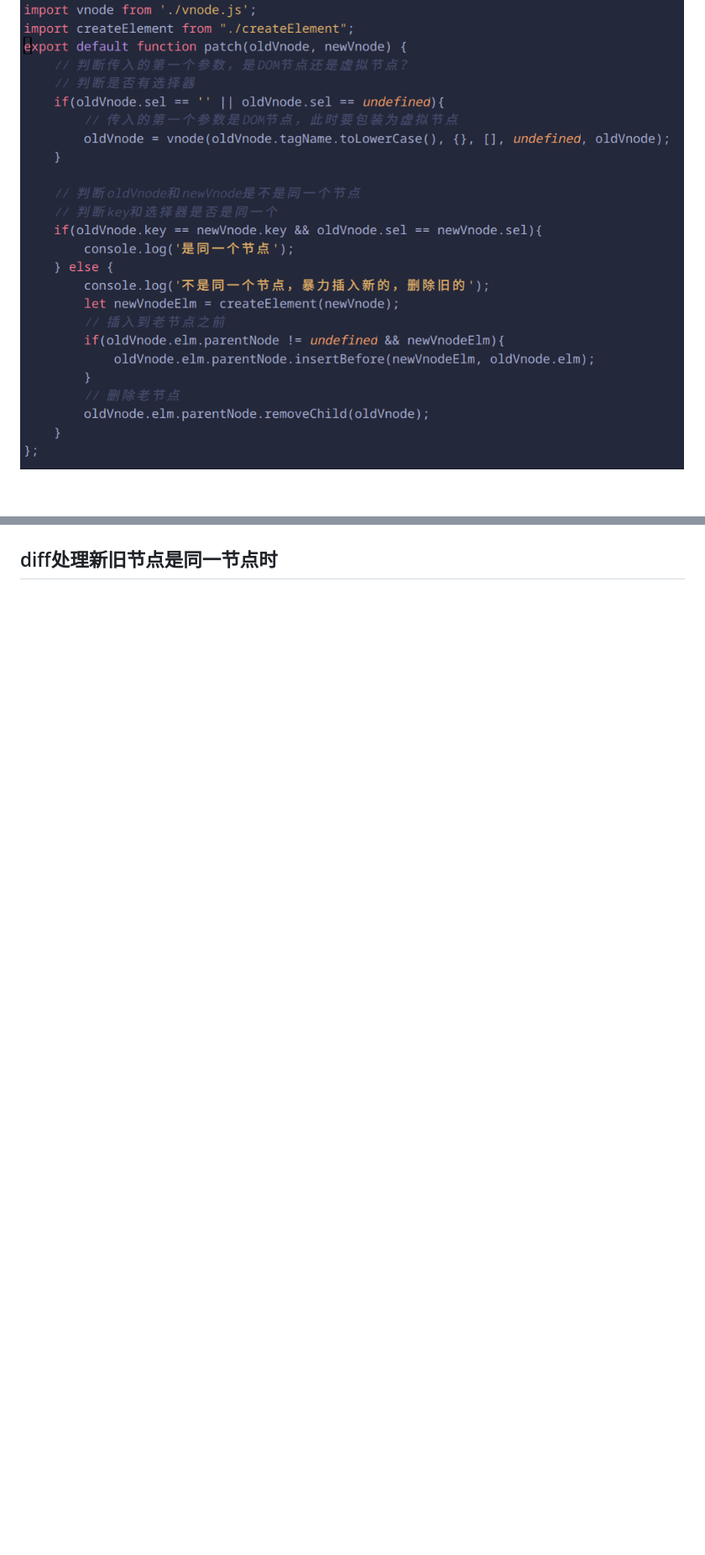
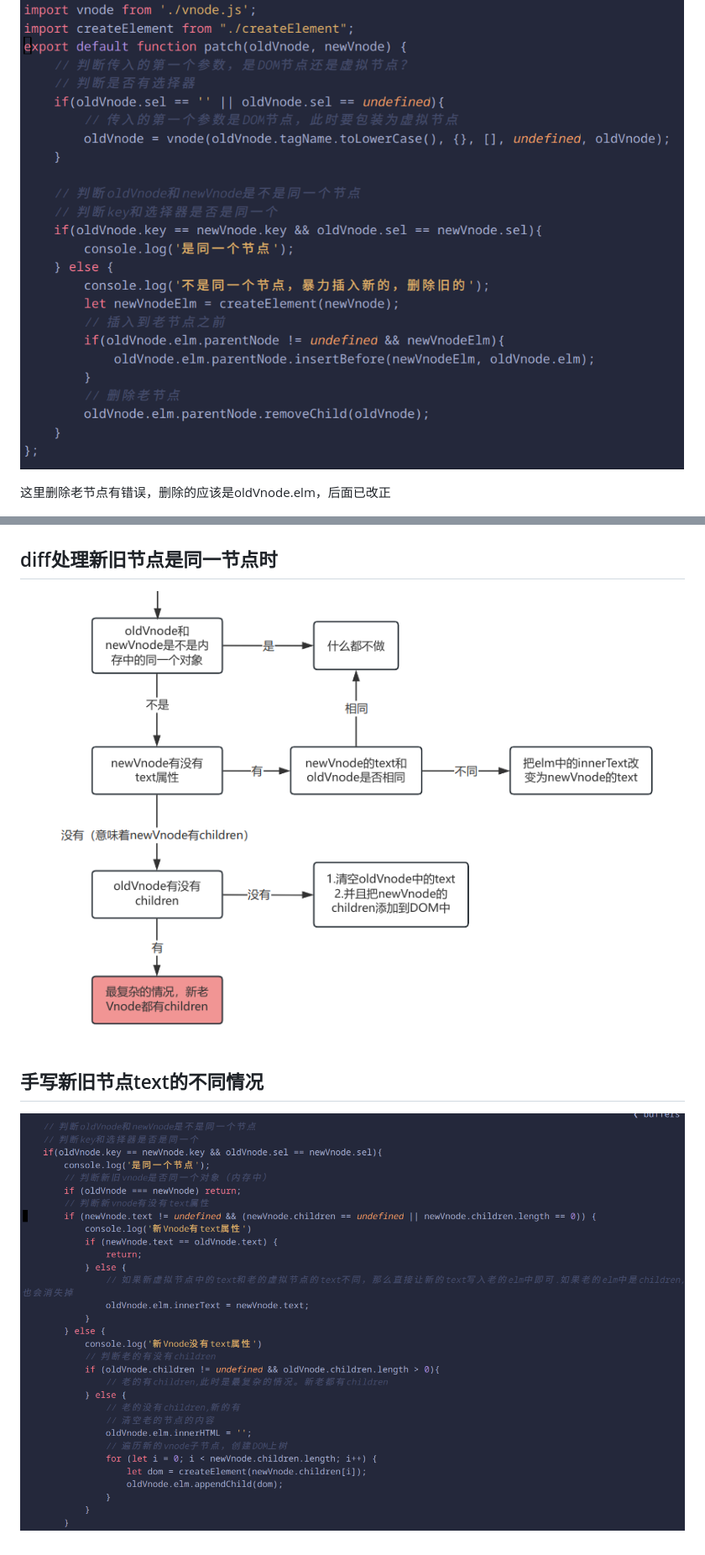
Before and after one commit to cychenhaibin/diff, a Markdown page: README.md, 2 parts joined by grey strips. Shown: that part at 84% size. Rendered like a GitHub page; pictures changed too: static/img7.png, static/img8.png (added); blank space fills up the shorter version.

Commit message:
手写新旧节点text的不同情况

```diff
--- a/README.md
+++ b/README.md
@@ -11,8 +33,14 @@
 ## 手写递归创建子节点
 ![img.png](static/img4.png)
 
+这里删除老节点有错误，删除的应该是oldVnode.elm，后面已改正
+
 ![img.png](static/img5.png)
 
 ![img.png](static/img6.png)
 
 ## diff处理新旧节点是同一节点时
+![img.png](static/img7.png)
+
+## 手写新旧节点text的不同情况
+![img.png](static/img8.png)
```
Also changed, not shown: other parts of README.md (+23 -1 lines), 3 other files.
